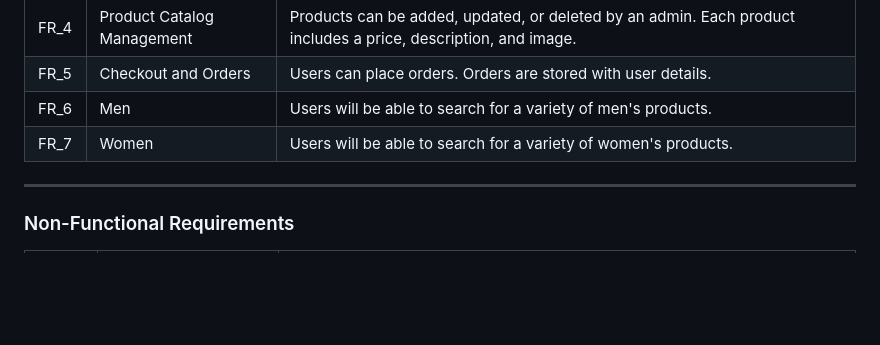
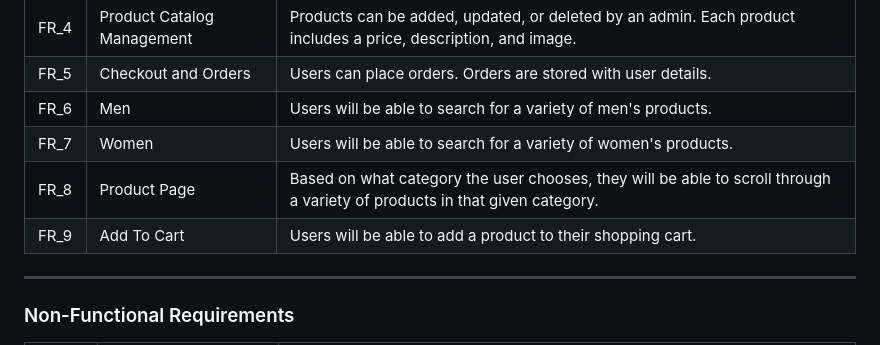
Before and after one commit to frggycc/Website_Project_Group11, a Markdown page: README.md, the part around the change. Drawn GitHub-style; blank space fills up the shorter version.

```diff
--- a/README.md
+++ b/README.md
@@ -101,6 +101,8 @@ http://127.0.0.1:5000/
 | FR_5 | Checkout and Orders | Users can place orders. Orders are stored with user details. |
 | FR_6 | Men | Users will be able to search for a variety of men's products. |
 | FR_7 | Women | Users will be able to search for a variety of women's products. |
+| FR_8 | Product Page | Based on what category the user chooses, they will be able to scroll through a variety of products in that given category. |
+| FR_9 | Add To Cart | Users will be able to add a product to their shopping cart. |
 
 ---
 
```
